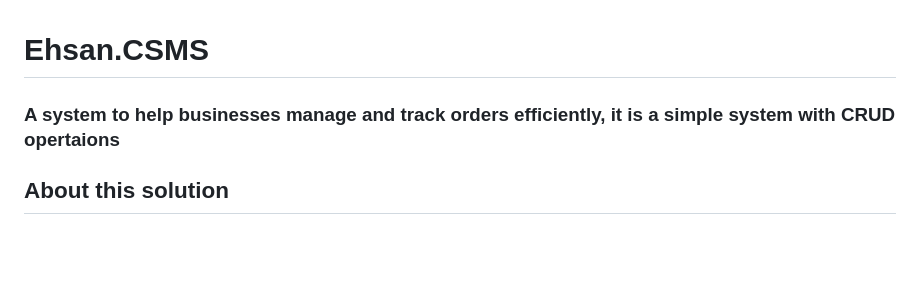
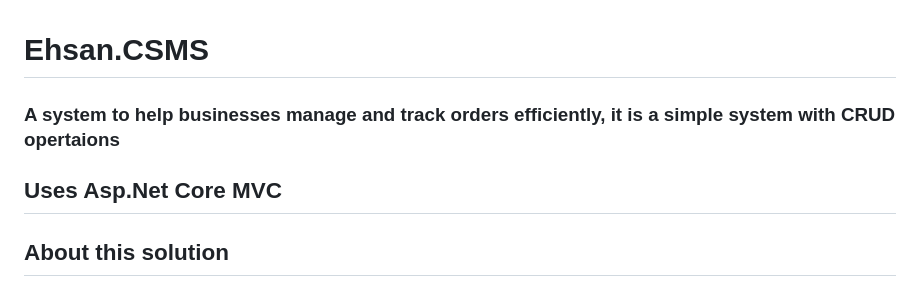
Before and after one commit to RaghadFahadAlnwibet/Ehsan.CSMS, a Markdown page: README.md, the part around the change. Rendered like a GitHub page; blank space fills up the shorter version.

```diff
--- a/README.md
+++ b/README.md
@@ -1,5 +1,6 @@
 # Ehsan.CSMS
 ###  A system to help businesses manage and track orders efficiently, it is a simple system with CRUD opertaions
+## Uses Asp.Net Core MVC
 ## About this solution
 
 This is a layered startup solution based on [Domain Driven Design (DDD)](https://docs.abp.io/en/abp/latest/Domain-Driven-Design) practises. All the fundamental ABP modules are already installed. Check the [Application Startup Template](https://docs.abp.io/en/commercial/latest/startup-templates/application/index) documentation for more info.
```
